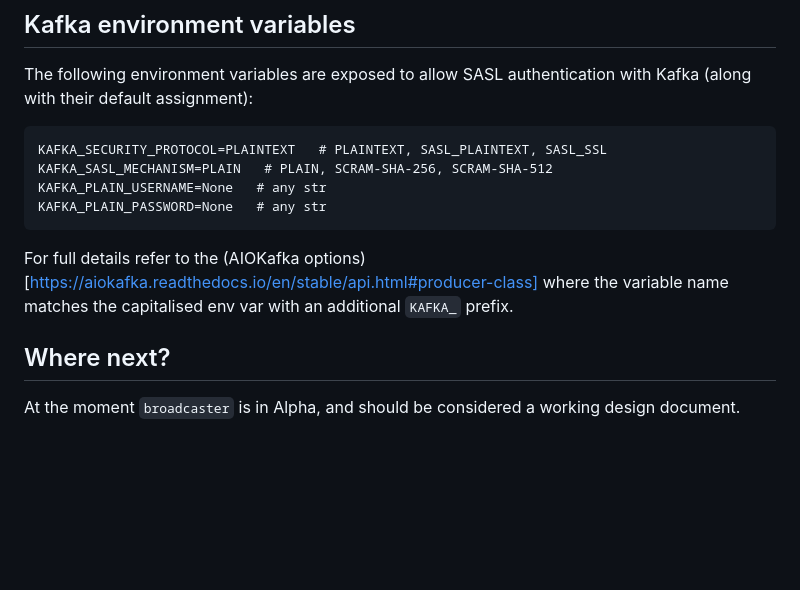
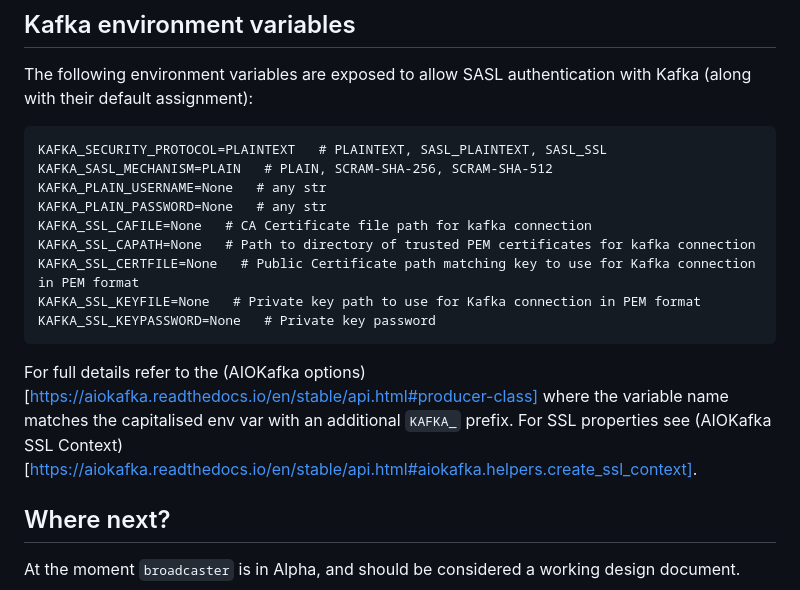
Before and after one commit to encode/broadcaster, a Markdown page: README.md, the part around the change. GitHub-like rendering; blank space fills up the shorter version.

Commit message:
Add information to Readme
(cherry picked from commit 73997f382190336ee3d6d3a00a7f5453b6240652)

````diff
--- a/README.md
+++ b/README.md
@@ -95,9 +95,15 @@ KAFKA_SECURITY_PROTOCOL=PLAINTEXT   # PLAINTEXT, SASL_PLAINTEXT, SASL_SSL
 KAFKA_SASL_MECHANISM=PLAIN   # PLAIN, SCRAM-SHA-256, SCRAM-SHA-512
 KAFKA_PLAIN_USERNAME=None   # any str
 KAFKA_PLAIN_PASSWORD=None   # any str
+KAFKA_SSL_CAFILE=None   # CA Certificate file path for kafka connection
+KAFKA_SSL_CAPATH=None   # Path to directory of trusted PEM certificates for kafka connection
+KAFKA_SSL_CERTFILE=None   # Public Certificate path matching key to use for Kafka connection in PEM format
+KAFKA_SSL_KEYFILE=None   # Private key path to use for Kafka connection in PEM format
+KAFKA_SSL_KEYPASSWORD=None   # Private key password
 ```
 
 For full details refer to the (AIOKafka options)[https://aiokafka.readthedocs.io/en/stable/api.html#producer-class] where the variable name matches the capitalised env var with an additional `KAFKA_` prefix.
+For SSL properties see (AIOKafka SSL Context)[https://aiokafka.readthedocs.io/en/stable/api.html#aiokafka.helpers.create_ssl_context].
 
 ## Where next?
 
````
